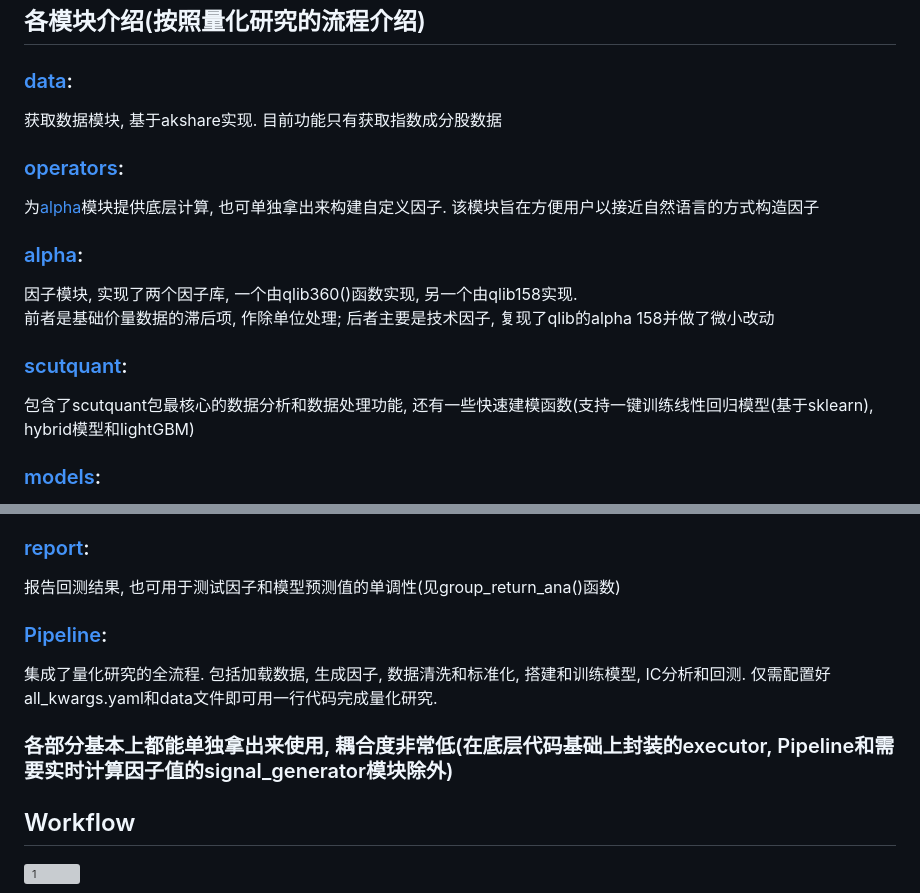
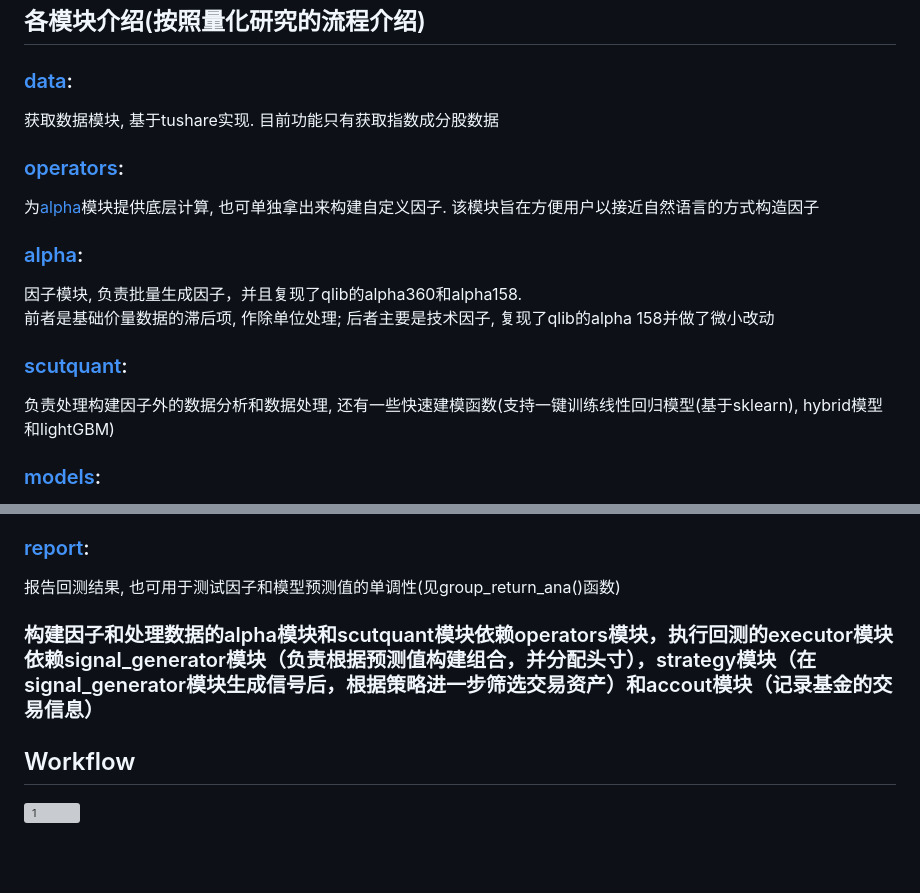
Before and after one commit to HaoningChen/scutquant, a Markdown page: scutquant/README.md, 2 parts joined by grey strips. Rendered like a GitHub page; blank space fills up the shorter version; grey boxes are pictures that could not be loaded.

```diff
--- a/scutquant/README.md
+++ b/scutquant/README.md
@@ -4,14 +4,14 @@
 ## 各模块介绍(按照量化研究的流程介绍)
 
 ### [data](https://github.com/HaoningChen/ScutQuant/blob/main/scutquant/data.py):
-获取数据模块, 基于akshare实现. 目前功能只有获取指数成分股数据
+获取数据模块, 基于tushare实现. 目前功能只有获取指数成分股数据
 ### [operators](https://github.com/HaoningChen/scutquant/blob/main/scutquant/operators.py):
 为[alpha](https://github.com/HaoningChen/ScutQuant/blob/main/scutquant/alpha.py)模块提供底层计算, 也可单独拿出来构建自定义因子. 该模块旨在方便用户以接近自然语言的方式构造因子
 ### [alpha](https://github.com/HaoningChen/ScutQuant/blob/main/scutquant/alpha.py):
-因子模块, 实现了两个因子库, 一个由qlib360()函数实现, 另一个由qlib158实现.
+因子模块, 负责批量生成因子，并且复现了qlib的alpha360和alpha158.
 前者是基础价量数据的滞后项, 作除单位处理; 后者主要是技术因子, 复现了qlib的alpha 158并做了微小改动
 ### [scutquant](https://github.com/HaoningChen/ScutQuant/blob/main/scutquant/scutquant.py):
-包含了scutquant包最核心的数据分析和数据处理功能, 还有一些快速建模函数(支持一键训练线性回归模型(基于sklearn), hybrid模型和lightGBM)
+负责处理构建因子外的数据分析和数据处理, 还有一些快速建模函数(支持一键训练线性回归模型(基于sklearn), hybrid模型和lightGBM)
 ### [models](https://github.com/HaoningChen/ScutQuant/blob/main/scutquant/models.py):
 使用tensorflow和keras写的模型, 可以方便地一键训练自定义的神经网络. 目前已实现的网络有DNN, LSTM, Bi-LSTM, Attention, CNN和Ensemble
 ### [account](https://github.com/HaoningChen/ScutQuant/blob/main/scutquant/account.py):
@@ -24,11 +24,9 @@
 在account, strategy和signal_generator的基础上进行封装而成的执行器, 负责策略的执行和更新account
 ### [report](https://github.com/HaoningChen/ScutQuant/blob/main/scutquant/report.py):
 报告回测结果, 也可用于测试因子和模型预测值的单调性(见group_return_ana()函数)
-### [Pipeline](https://github.com/HaoningChen/scutquant/blob/main/scutquant/Pipeline.py):
-集成了量化研究的全流程. 包括加载数据, 生成因子, 数据清洗和标准化, 搭建和训练模型, IC分析和回测. 仅需配置好all_kwargs.yaml和data文件即可用一行代码完成量化研究.
 
 
-### 各部分基本上都能单独拿出来使用, 耦合度非常低(在底层代码基础上封装的executor, Pipeline和需要实时计算因子值的signal_generator模块除外)
+### 构建因子和处理数据的alpha模块和scutquant模块依赖operators模块，执行回测的executor模块依赖signal_generator模块（负责根据预测值构建组合，并分配头寸），strategy模块（在signal_generator模块生成信号后，根据策略进一步筛选交易资产）和accout模块（记录基金的交易信息）
 
 ## Workflow
 ![1](https://user-images.githubusercontent.com/101194077/229791039-833128a9-320b-49be-9848-5b47e2b2f4a8.png)
```
